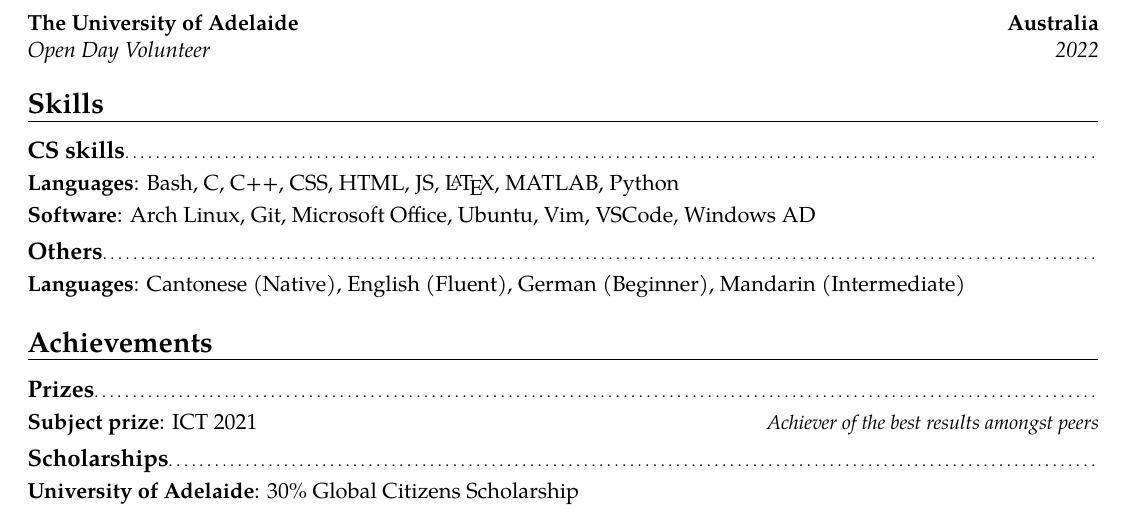
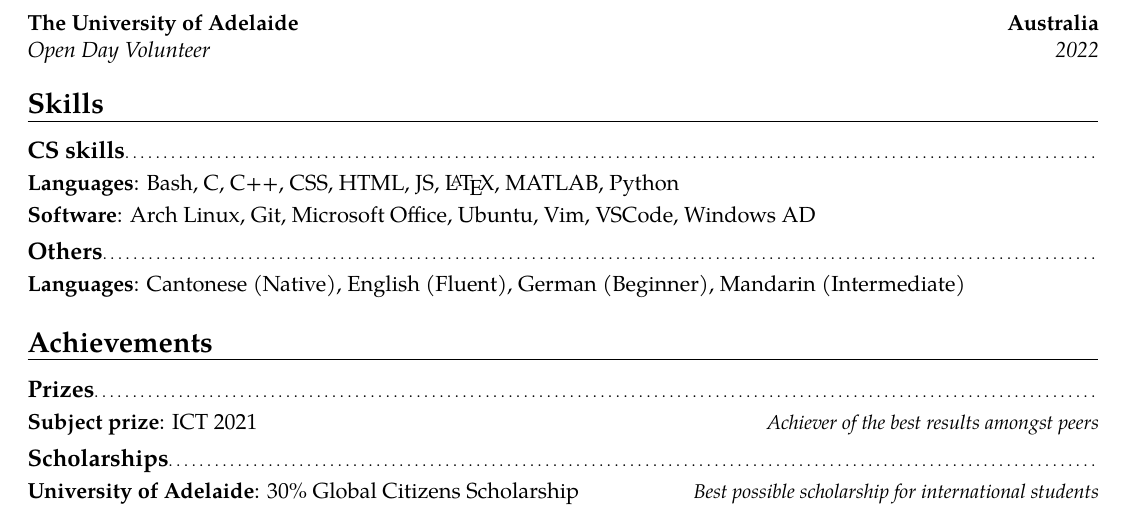
Before and after one commit to tinnamchoi/resumes, a LaTeX CV (src/resume.tex): part of the page, cut so that both start at the same text. Compiled offline with pdfLaTeX.

Commit message:
more nitpicks

```diff
--- a/src/resume.tex
+++ b/src/resume.tex
@@ -38,6 +38,6 @@
       \cvitemwithcomment{Subject prize}{ICT 2021}{Achiever of the best results amongst peers}
 
     \subsection{Scholarships}
-      \cvitemwithcomment{University of Adelaide}{30\% Global Citizens Scholarship}{}
+      \cvitemwithcomment{University of Adelaide}{30\% Global Citizens Scholarship}{Best possible scholarship for international students}
 
 \end{document}
```
Also changed, not shown: resume.pdf.
